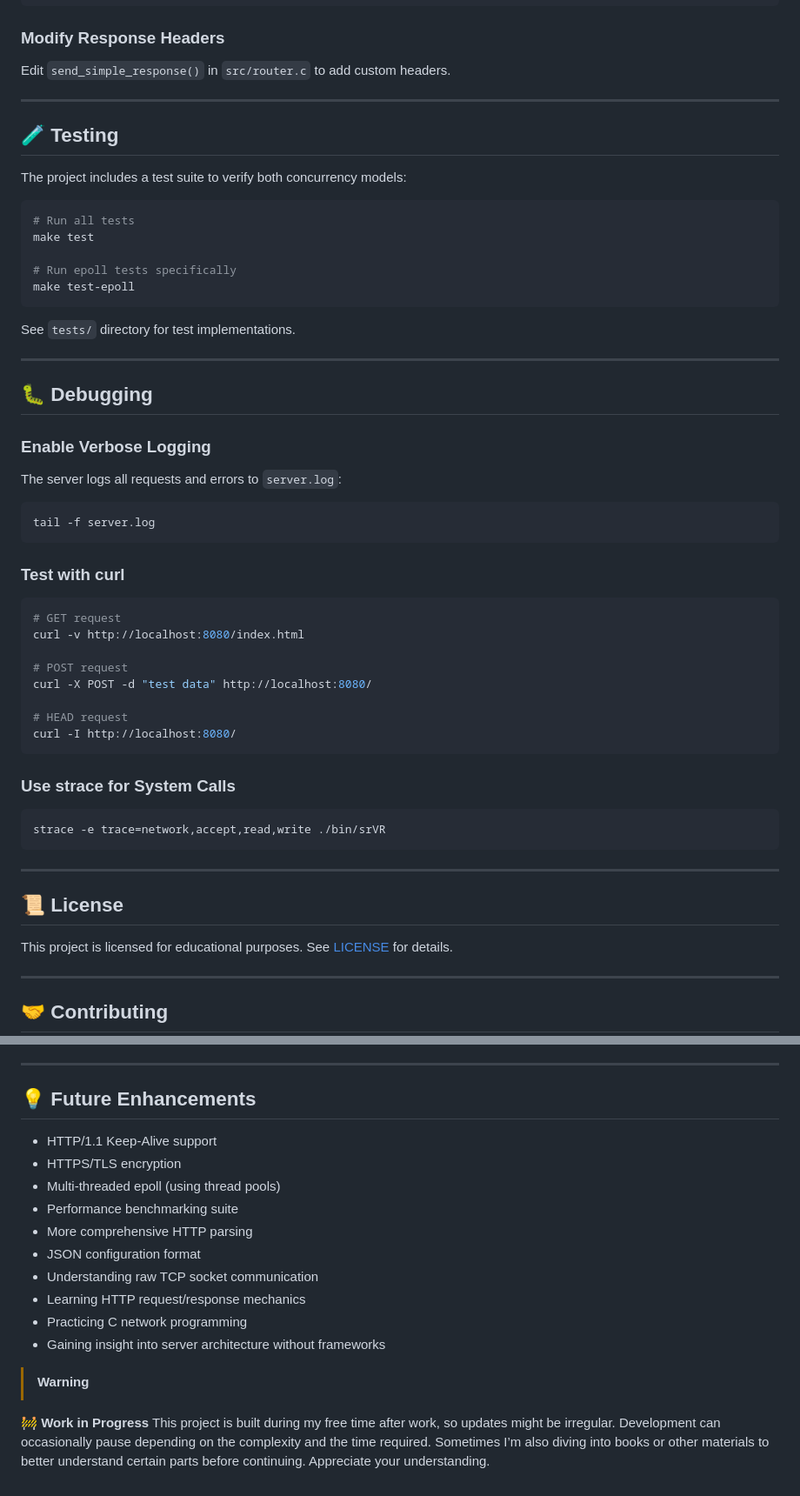
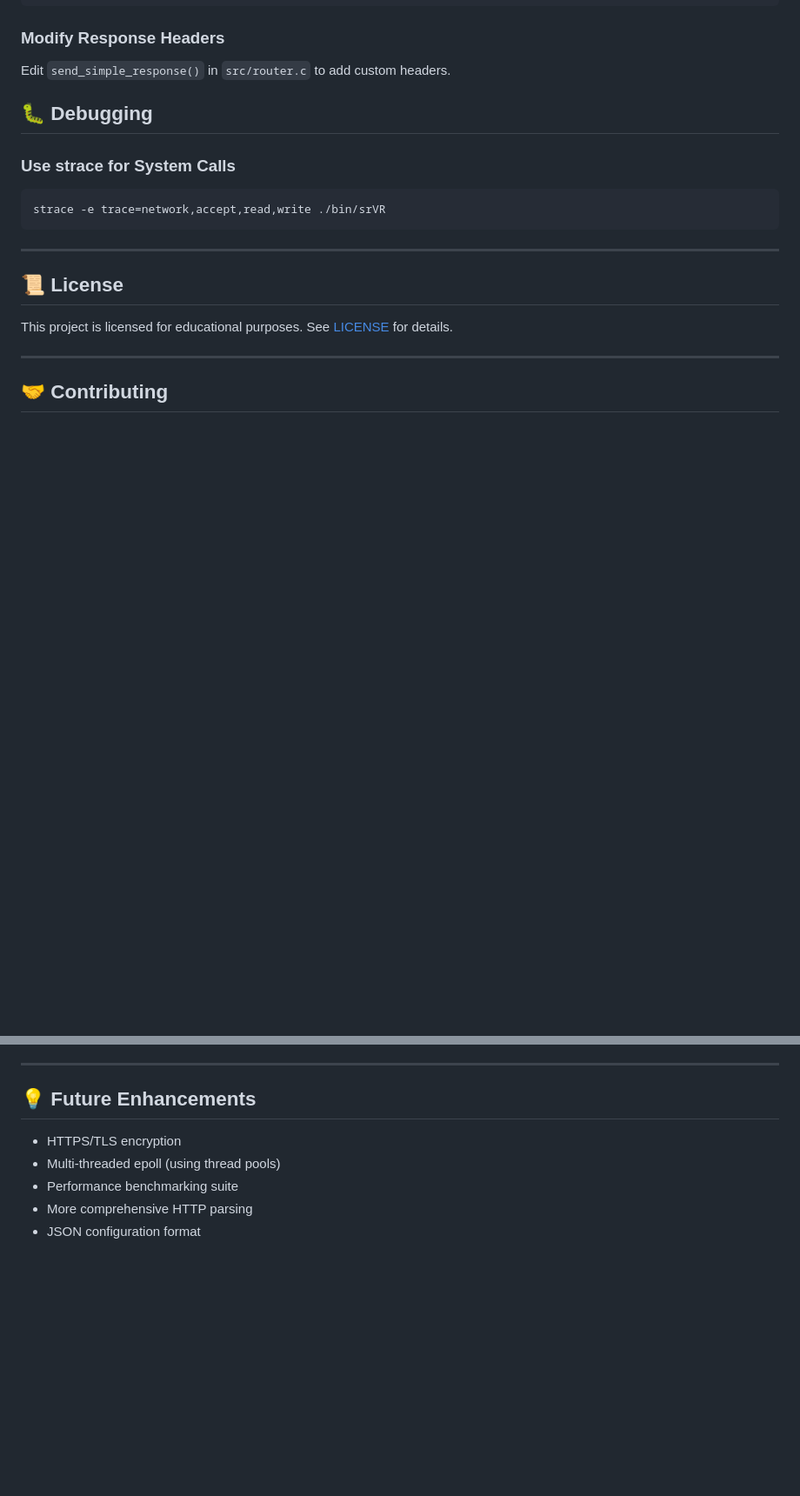
Before and after one commit to Rub3cK0r3/srVR, a Markdown page: README.md, 2 parts joined by grey strips. Shown at 87% size. GitHub-like rendering; blank space fills up the shorter version.

````diff
--- a/README.md
+++ b/README.md
@@ -325,46 +202,7 @@ port=9000
 
 Edit `send_simple_response()` in `src/router.c` to add custom headers.
 
----
-
-## 🧪 Testing
-
-The project includes a test suite to verify both concurrency models:
-
-```bash
-# Run all tests
-make test
-
-# Run epoll tests specifically
-make test-epoll
-```
-
-See `tests/` directory for test implementations.
-
----
-
 ## 🐛 Debugging
-
-### Enable Verbose Logging
-
-The server logs all requests and errors to `server.log`:
-
-```bash
-tail -f server.log
-```
-
-### Test with curl
-
-```bash
-# GET request
-curl -v http://localhost:8080/index.html
-
-# POST request
-curl -X POST -d "test data" http://localhost:8080/
-
-# HEAD request
-curl -I http://localhost:8080/
-```
 
 ### Use strace for System Calls
 
@@ -393,19 +231,8 @@ Contributions are welcome! Please:
 
 ## 💡 Future Enhancements
 
-* HTTP/1.1 Keep-Alive support
 * HTTPS/TLS encryption
 * Multi-threaded epoll (using thread pools)
 * Performance benchmarking suite
 * More comprehensive HTTP parsing
 * JSON configuration format
-* Understanding raw TCP socket communication
-* Learning HTTP request/response mechanics
-* Practicing C network programming
-* Gaining insight into server architecture without frameworks
-
-> [!WARNING]
-🚧 **Work in Progress**
-This project is built during my free time after work, so updates might be irregular.
-Development can occasionally pause depending on the complexity and the time required. Sometimes I’m also diving into books or other materials to better understand certain parts before continuing.
-Appreciate your understanding.
````
Also changed, not shown: other parts of README.md (+7 -130 lines).
